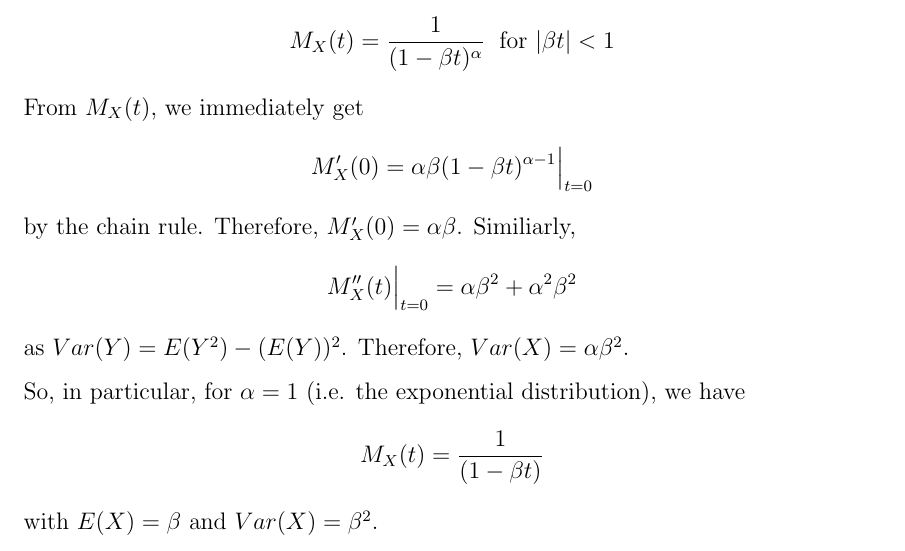
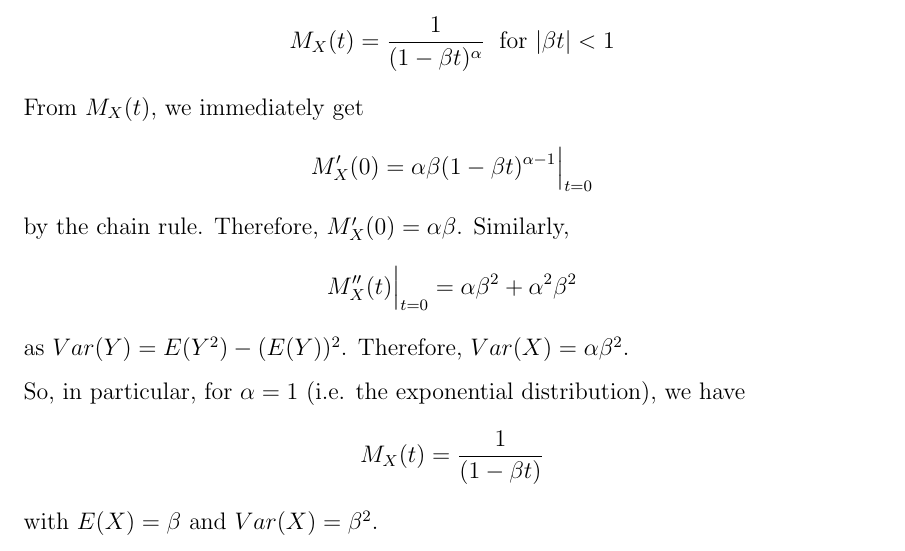
Before and after one commit to ryanordille/m323w12, a LaTeX document (inclass.tex): part of page 26 of 29, cut so that both start at the same text. Compiled offline with pdfLaTeX.

Commit message:
spelled checked

```diff
--- a/inclass.tex
+++ b/inclass.tex
@@ -837,7 +837,7 @@ From $M_X (t)$, we immediately get
 \[
     M_X^{\prime} (0) = \alpha \beta (1 - \beta t)^{\alpha - 1} \Big|_{t=0}
 \]
-by the chain rule. Therefore, $M_X^{\prime} (0) = \alpha \beta$. Similiarly,
+by the chain rule. Therefore, $M_X^{\prime} (0) = \alpha \beta$. Similarly,
 \[
     M_X^{\prime \prime} (t) \Big|_{t=0} = \alpha \beta^2 + \alpha^2 \beta^2
 \]
```
Also changed, not shown: inclass.pdf.
